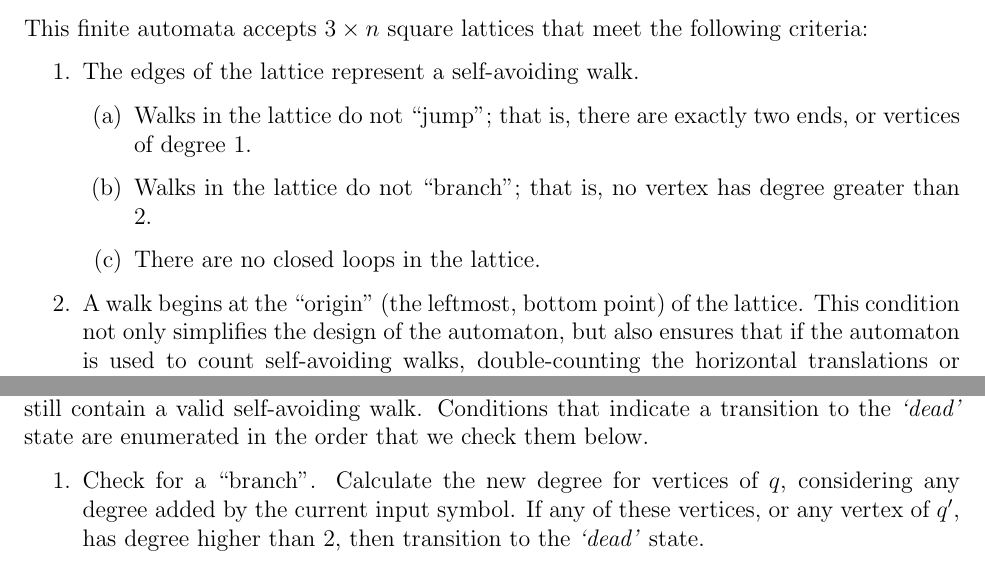
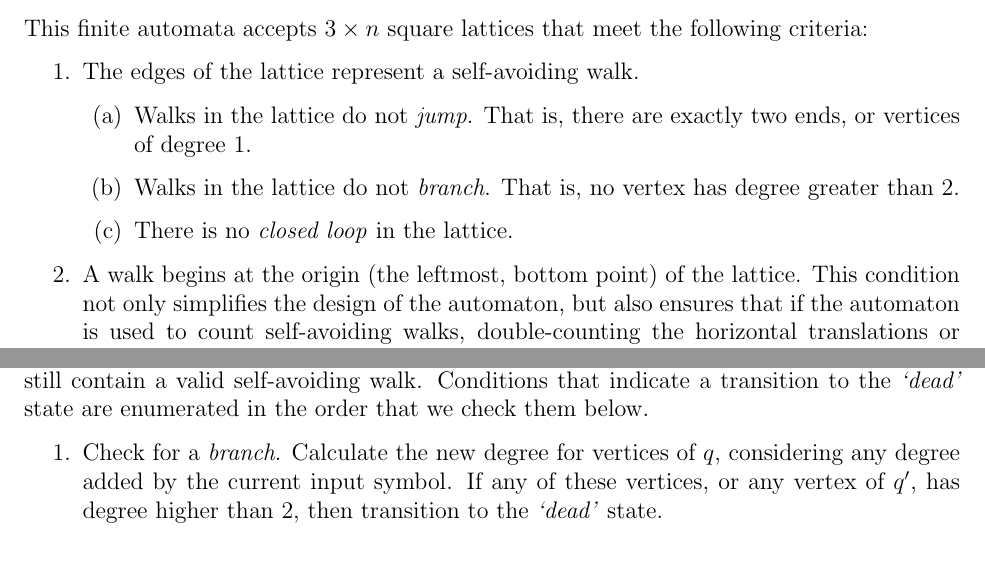
Before and after one commit to matthewhardwick/self-avoding-walks, a LaTeX document (report/report.tex, which reads report/overview.tex, report/statement.tex): two parts of pages 2 and 4 of 5, joined at a grey line, cut so that both start at the same text. Compiled offline with pdfLaTeX.

Commit message:
Revised statement, overview, in minor ways.

```diff
--- a/report/overview.tex
+++ b/report/overview.tex
@@ -90,6 +90,5 @@ Now consider the would-be next state $q'=\langle t', m', b', c' \rangle$. Calcul
 
 Once the possible next state $q'$ has been calculated, we need to check that the lattice could still contain a valid self-avoiding walk. Conditions that indicate a transition to the \emph{`dead'} state are enumerated in the order that we check them below.
 \begin{enumerate}
-\item Check for a ``branch''. Calculate the new degree for vertices of $q$, considering any degree added by the current input symbol. If any of these vertices, or any vertex of $q'$, has degree higher than 2, then transition to the \emph{`dead'} state.
-\item Check for a ``horizontal jump''. Given input $a=a_0a_1a_2a_3a_4$, if $a_0 = a_2 = a_4 = 0$, but at least one of $a_1$ and $a_3$ is 1, then transition to the \emph{`dead'} state.
-\item At any point while processing a valid input lattice (if we have not yet reached the \emph{`done'} state), there will be a single degree-1 vertex (an ``end'') that is connected to the origin. The ``vertical jump'' case is characterized by an input that renders this running path unreachable. To check for this, we consider three separate cases:
+\item Check for a \emph{branch}. Calculate the new degree for vertices of $q$, considering any degree added by the current input symbol. If any of these vertices, or any vertex of $q'$, has degree higher than 2, then transition to the \emph{`dead'} state.
+\item Check for a \emph{horizontal jump}. Given input $a=a_0a_1a_2a_3a_4$, if $a_0 = a_2 = a_4 = 0$, but at least one of $a_1$ and $a_3$ is 1, then transition to the \emph{`dead'} state.
--- a/report/statement.tex
+++ b/report/statement.tex
@@ -8,9 +8,9 @@ This finite automata accepts $3\times n$ square lattices that meet the following
 \begin{enumerate}
 \item The edges of the lattice represent a self-avoiding walk.
 \begin{enumerate}
-\item Walks in the lattice do not ``jump''; that is, there are exactly two ends, or vertices of degree 1.
-\item Walks in the lattice do not ``branch''; that is, no vertex has degree greater than 2.
-\item There are no closed loops in the lattice.
+\item Walks in the lattice do not \emph{jump}. That is, there are exactly two ends, or vertices of degree 1.
+\item Walks in the lattice do not \emph{branch}. That is, no vertex has degree greater than 2.
+\item There is no \emph{closed loop} in the lattice.
 \end{enumerate}
-\item A walk begins at the ``origin'' (the leftmost, bottom point) of the lattice. This condition not only simplifies the design of the automaton, but also ensures that if the automaton is used to count self-avoiding walks, double-counting the horizontal translations or vertical reflections of the same walk is avoided.
+\item A walk begins at the origin (the leftmost, bottom point) of the lattice. This condition not only simplifies the design of the automaton, but also ensures that if the automaton is used to count self-avoiding walks, double-counting the horizontal translations or vertical reflections of the same walk is avoided.
 \end{enumerate}
```
Also changed, not shown: report/overview.tex (3 more changed lines).
